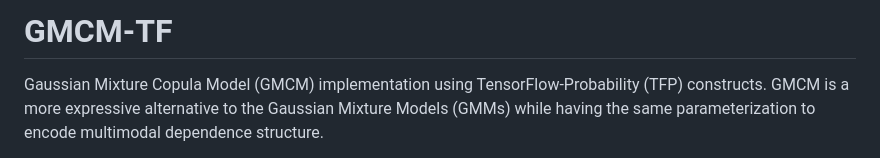
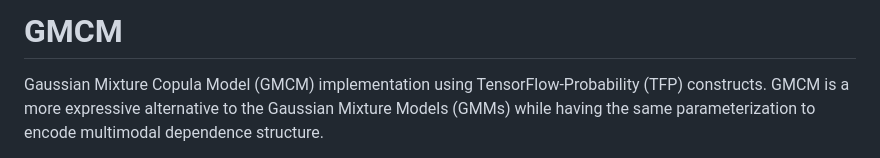
Before and after one commit to ashutosh-tewari/GMCM, a Markdown page: README.md, the part around the change. Drawn GitHub-style.

```diff
--- a/README.md
+++ b/README.md
@@ -1,4 +1,4 @@
-# GMCM-TF
+# GMCM
 Gaussian Mixture Copula Model (GMCM) implementation using TensorFlow-Probability (TFP) constructs. GMCM is a more expressive alternative to the Gaussian Mixture Models (GMMs) while having the same parameterization to encode multimodal dependence structure.
 
 For details, see:
```
